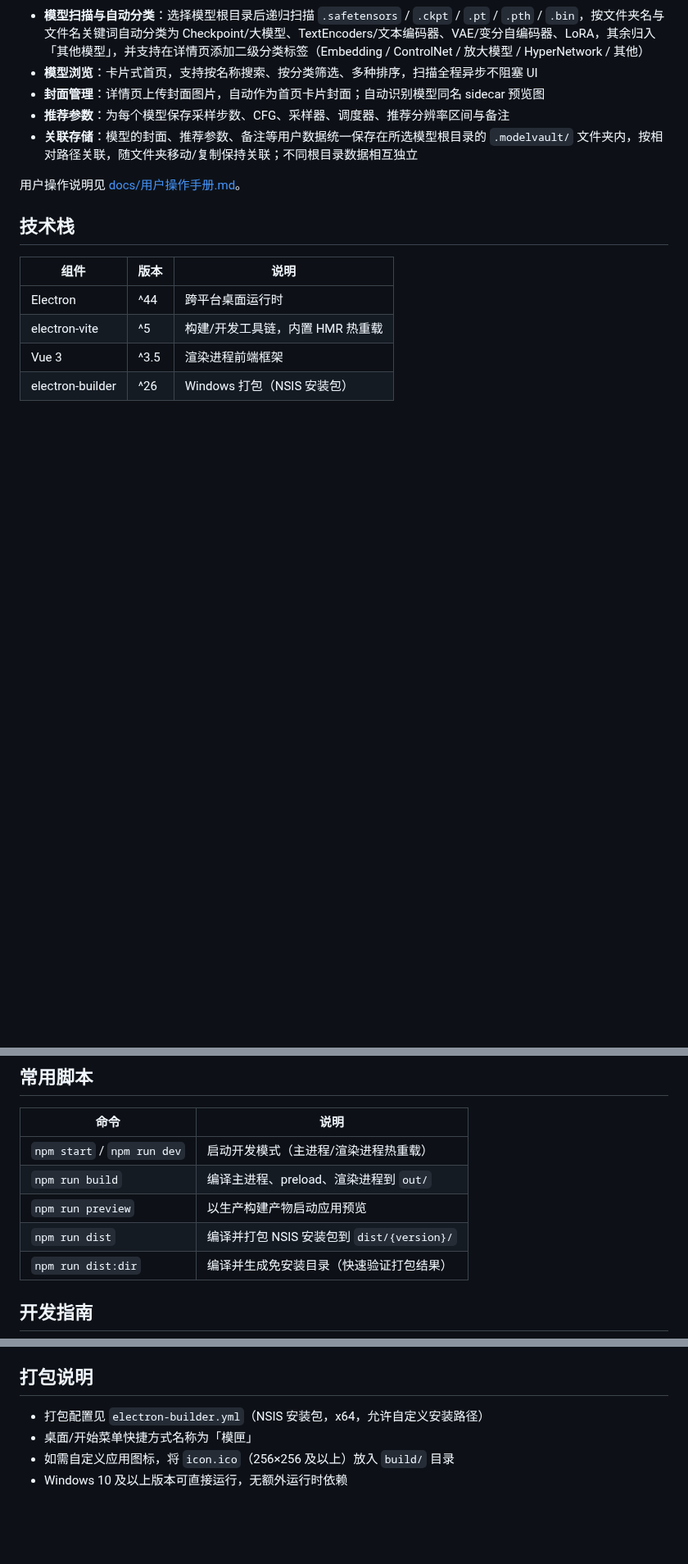
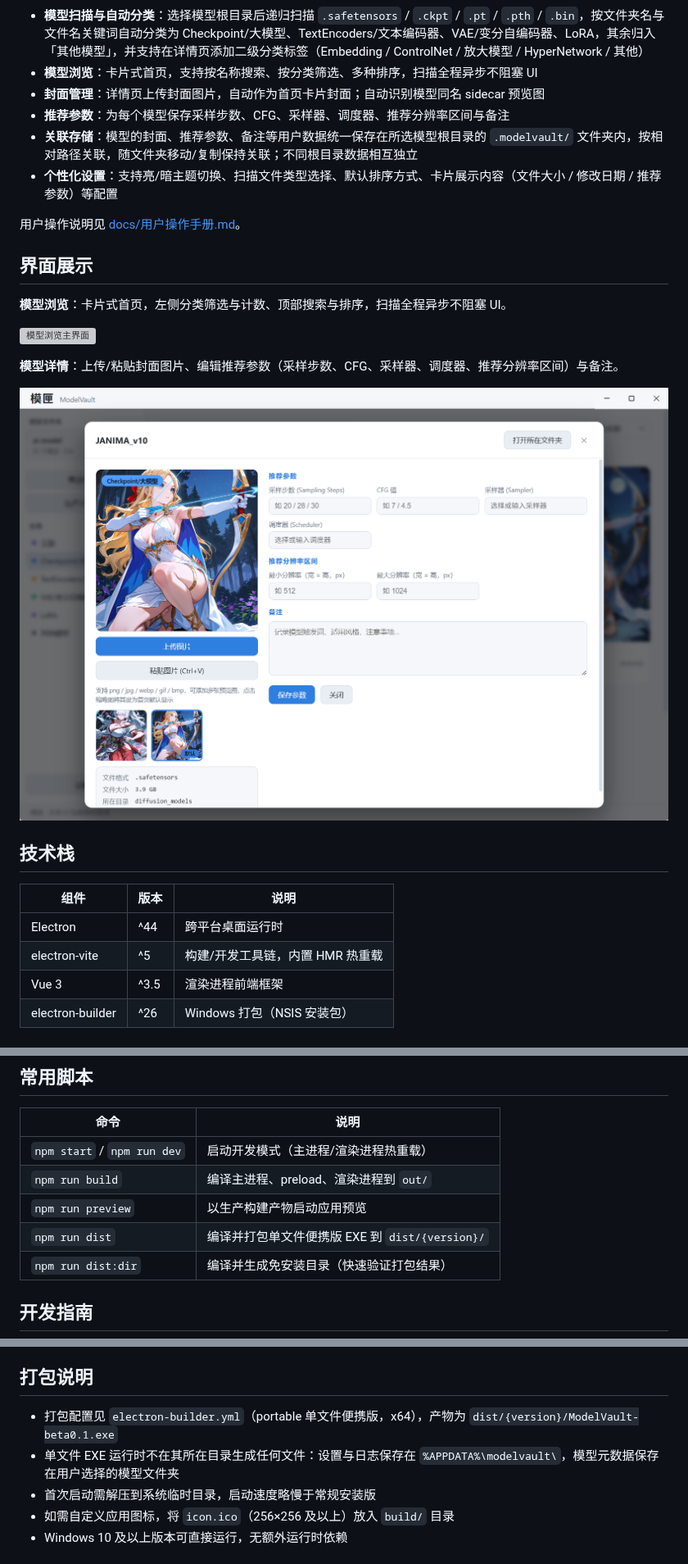
Before and after one commit to Lireth/ModelVault, a Markdown page: README.md, 3 parts joined by grey strips. Shown at 82% size. Rendered like a GitHub page; pictures changed too: image/Exhibition-2.png (added); blank space fills up the shorter version; grey boxes are pictures that could not be loaded.

Commit message:
docs(readme): 优化文档并展示软件界面截图

```diff
--- a/README.md
+++ b/README.md
@@ -9,8 +9,19 @@
 - **封面管理**：详情页上传封面图片，自动作为首页卡片封面；自动识别模型同名 sidecar 预览图
 - **推荐参数**：为每个模型保存采样步数、CFG、采样器、调度器、推荐分辨率区间与备注
 - **关联存储**：模型的封面、推荐参数、备注等用户数据统一保存在所选模型根目录的 `.modelvault/` 文件夹内，按相对路径关联，随文件夹移动/复制保持关联；不同根目录数据相互独立
+- **个性化设置**：支持亮/暗主题切换、扫描文件类型选择、默认排序方式、卡片展示内容（文件大小 / 修改日期 / 推荐参数）等配置
 
 用户操作说明见 [docs/用户操作手册.md](docs/用户操作手册.md)。
+
+## 界面展示
+
+**模型浏览**：卡片式首页，左侧分类筛选与计数、顶部搜索与排序，扫描全程异步不阻塞 UI。
+
+![模型浏览主界面](image/Exhibition-1.png)
+
+**模型详情**：上传/粘贴封面图片、编辑推荐参数（采样步数、CFG、采样器、调度器、推荐分辨率区间）与备注。
+
+![模型详情页](image/Exhibition-2.png)
 
 ## 技术栈
 
@@ -84,7 +96,7 @@ ModelVault/
 | `npm start` / `npm run dev` | 启动开发模式（主进程/渲染进程热重载） |
 | `npm run build` | 编译主进程、preload、渲染进程到 `out/` |
 | `npm run preview` | 以生产构建产物启动应用预览 |
-| `npm run dist` | 编译并打包 NSIS 安装包到 `dist/{version}/` |
+| `npm run dist` | 编译并打包单文件便携版 EXE 到 `dist/{version}/` |
 | `npm run dist:dir` | 编译并生成免安装目录（快速验证打包结果） |
 
 ## 开发指南
@@ -125,8 +137,9 @@ const result = await window.api.invoke('my:channel', payload)
 
 ## 打包说明
 
-- 打包配置见 `electron-builder.yml`（NSIS 安装包，x64，允许自定义安装路径）
-- 桌面/开始菜单快捷方式名称为「模匣」
+- 打包配置见 `electron-builder.yml`（portable 单文件便携版，x64），产物为 `dist/{version}/ModelVault-beta0.1.exe`
+- 单文件 EXE 运行时不在其所在目录生成任何文件：设置与日志保存在 `%APPDATA%\modelvault\`，模型元数据保存在用户选择的模型文件夹
+- 首次启动需解压到系统临时目录，启动速度略慢于常规安装版
 - 如需自定义应用图标，将 `icon.ico`（256×256 及以上）放入 `build/` 目录
 - Windows 10 及以上版本可直接运行，无额外运行时依赖
 
```
Also changed, not shown: other parts of README.md (+1 -0 lines), 1 other file.
